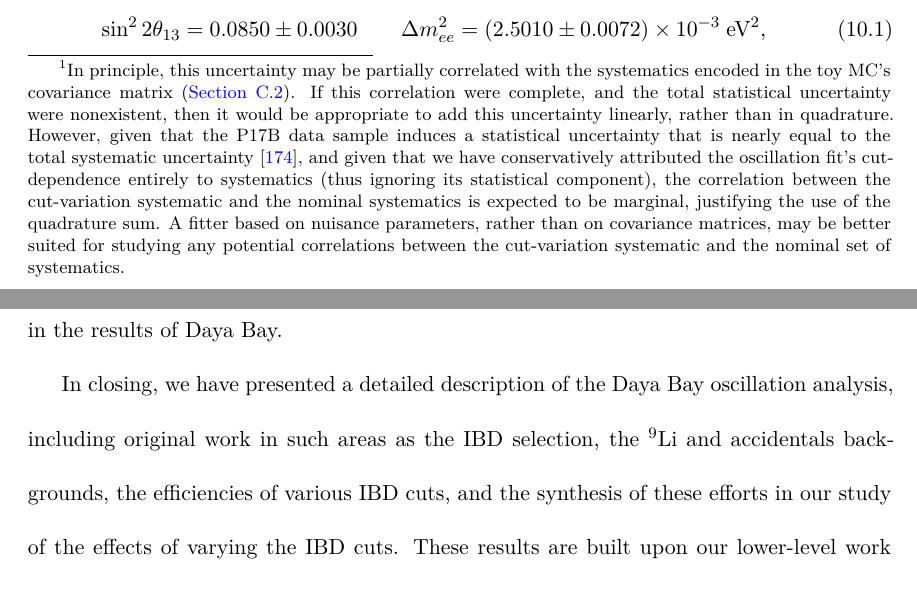
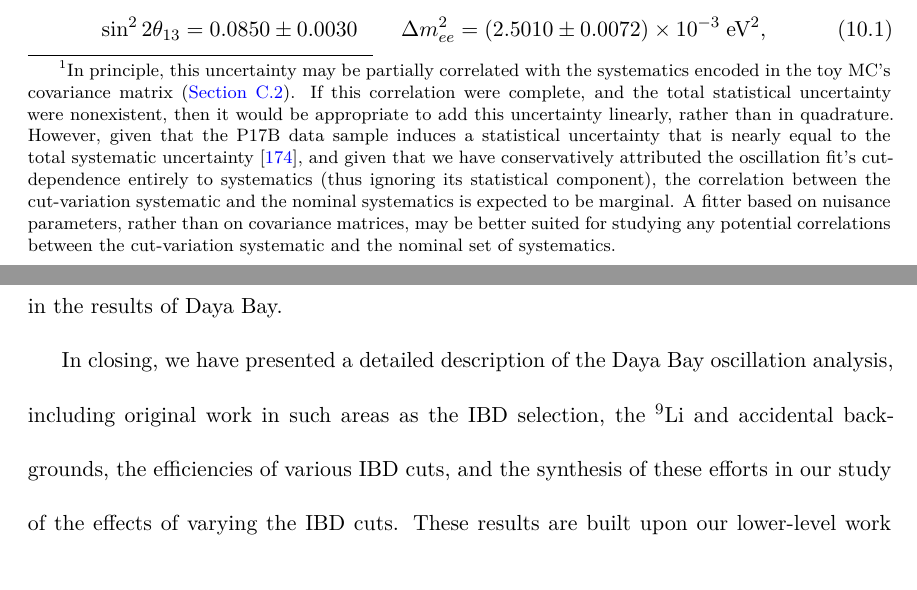
Before and after one commit to mjkramer/thesis, a LaTeX thesis (thesis.tex, which reads chapters/Conclusion.tex): two parts of pages 242 and 243 of 383, joined at a grey line, cut so that both start at the same text. Compiled offline with XeLaTeX.

Commit message:
Minor tweaks to Fitting / Conclusion

```diff
--- a/chapters/Conclusion.tex
+++ b/chapters/Conclusion.tex
@@ -6,14 +6,14 @@
 \label{chap:conclusion}
 
 In \autoref{eq:fitResults}, we gave the best-fit oscillation parameters obtained when using the nominal IBD selection cuts. These values form the basis of our final result. However, in \autoref{sec:cutVaryJoint}, we assessed an additional systematic of 0.0006 ($1.9\times10^{-5}$~eV$^2$) on $\SinSq$ ($\Dmsqee$), based on the degree of variation observed when the IBD selection cuts were randomly fluctuated. We therefore add this systematic (in quadrature%
-\footnote{In principle, this uncertainty may be partially correlated with the systematics encoded in the toy MC's covariance matrix (\autoref{sec:toymc}). If this correlation were complete, and the total statistical uncertainty were nonexistent, then it would be appropriate to add this uncertainty linearly, rather than in quadrature. However, given that the P17B data sample induces a statistical uncertainty that is nearly equal to the total systematic uncertainty \cite{p17b_osc}, and given that we have conservatively attributed the oscillation fit's cut-dependence entirely to systematics (thus ignoring its statistical component), the correlation between the cut-variation systematic and the nominal systematics is expected to be marginal, justifying the use of the quadrature sum. A fitter based on nuisance parameters, rather than on covariance matrices, may be better suited for studying any potential correlations between the cut-variation systematic and the nominal set of systematics.}%
+\footnote{In principle, this uncertainty may be partially correlated with the systematics encoded in the toy MC's covariance matrix (\autoref{sec:toymc}). If this correlation were complete, and the total statistical uncertainty were nonexistent, then it would be appropriate to add this uncertainty linearly, rather than in quadrature. However, given that the P17B data sample induces a statistical uncertainty that is nearly equal to the total systematic uncertainty \cite{p17b_osc}, and given that we have conservatively attributed the oscillation fit's cut-dependence entirely to systematics (thus ignoring its statistical component), the correlation between the cut-variation systematic and the nominal systematics is expected to be marginal. A fitter based on nuisance parameters, rather than on covariance matrices, may be better suited for studying any potential correlations between the cut-variation systematic and the nominal set of systematics.}%
 ) to the fitter's reported (statistical + systematic) uncertainty of 0.0029 ($6.9\times10^{-5}$~eV) from \autoref{eq:fitResults}, giving our final result:
 \begin{equation}
   \SinSq = 0.0850 \pm 0.0030 \qquad \Dmsqee = (2.5010 \pm 0.0072)\times10^{-3}\;\text{eV}^2,
 \end{equation}
 We regard these uncertainties as comprehensive: They include the effects of statistics (from the toy MC's covariance matrix), signal/background systematics (again, from the toy MC), and the systematic uncertainty (added manually) arising from the cut-variation study. This work represents the most detailed assessment to-date of this final uncertainty, demonstrating that the Daya Bay experiment and oscillation analysis are of sufficiently high quality as to be largely insensitive to cut variations. In the worst case ($\Dmsqee$), the total uncertainty is increased by only 4\% when we account for cut variations. Nevertheless, it would be worthwhile for future Daya Bay results to be verified as stable against changes in IBD cuts; this work thus provides a foundation for further increasing the community's high confidence in the results of Daya Bay.
 
-In closing, we have presented a detailed description of the Daya Bay oscillation analysis, including original work in such areas as the IBD selection, the $^9$Li and accidentals backgrounds, the efficiencies of various IBD cuts, and the synthesis of these efforts in our study of the effects of varying the IBD cuts. These results are built upon our lower-level work in such areas as calibration and data quality, along with the work of the many others who have helped to design, build, run, and analyze the experiment. Having provided additional evidence of the robustness of Daya Bay's analysis, it is our hope and expectation that confident knowledge in the values of $\SinSq$ and $\Dmsqee$ will help to enable the next generation of discoveries in neutrino physics. For the reader who has not yet had enough of neutrino physics, we explore some of these exciting possibilities in \autoref{sec:futureRelevance}.
+In closing, we have presented a detailed description of the Daya Bay oscillation analysis, including original work in such areas as the IBD selection, the $^9$Li and accidental backgrounds, the efficiencies of various IBD cuts, and the synthesis of these efforts in our study of the effects of varying the IBD cuts. These results are built upon our lower-level work in such areas as calibration and data quality, along with the work of the many others who have helped to design, build, run, and analyze the experiment. Having provided additional evidence of the robustness of Daya Bay's analysis, it is our hope and expectation that confident knowledge in the values of $\SinSq$ and $\Dmsqee$ will help to enable the next generation of discoveries in neutrino physics. For the reader who has not yet had enough of neutrino physics, we explore some of these exciting possibilities in \autoref{sec:futureRelevance}.
 
 % In summary, we have presented a detailed description of the Daya Bay oscillation analysis, going step-by-step from raw data to the final oscillation fit. Many individuals have contributed to the various steps in the analysis. Without their efforts, this work would not have been possible. The author's own contributions have focused primarily on calibration, reconstruction, data quality, and event selection. In particular, we have implemented an entirely new event selection framework, which was not only used for the IBD selection in this analysis, but which has also been adopted by at least one other analysis group for their own research. The high performance of our event selection enabled the analysis to be repeated for hundreds of variations of the IBD selection cuts. This allowed for a novel contribution to Daya Bay's results. Namely, we have shown two findings: First, that the best-fit oscillation parameters are stable under variations of the selection criteria, and second, that the error bars are also stable, implying that there is no compelling reason to modify the ad-hoc cuts that have been used in Daya Bay's publications. It is hoped that this work may bolster confidence in Daya Bay's measured oscillation parameters.
 
```
Also changed, not shown: chapters/Fitting.tex (+9 -10 lines).
